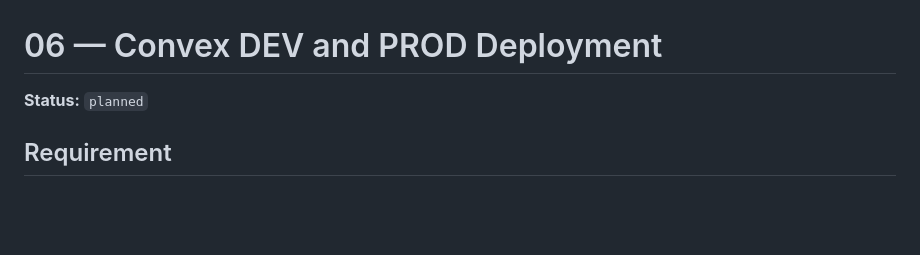
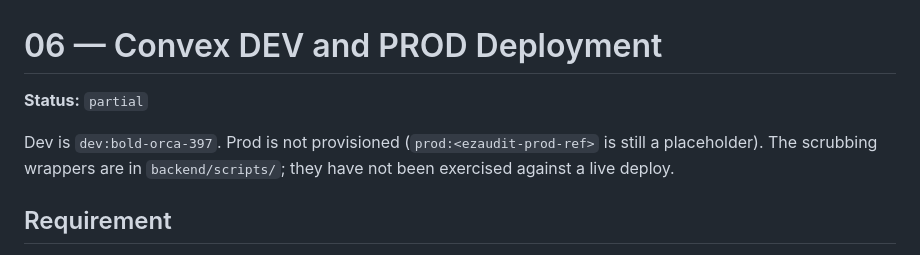
Before and after one commit to sdee3/ezaudit, a Markdown page: docs/specs/06-convex-dev-prod.md, the part around one of its changes. Drawn GitHub-style; blank space fills up the shorter version.

```diff
--- a/docs/specs/06-convex-dev-prod.md
+++ b/docs/specs/06-convex-dev-prod.md
@@ -1,6 +1,8 @@
 # 06 — Convex DEV and PROD Deployment
 
-**Status:** `planned`
+**Status:** `partial`
+
+Dev is `dev:bold-orca-397`. Prod is not provisioned (`prod:<ezaudit-prod-ref>` is still a placeholder). The scrubbing wrappers are in `backend/scripts/`; they have not been exercised against a live deploy.
 
 ## Requirement
 
```
Also changed, not shown: other parts of docs/specs/06-convex-dev-prod.md (+1 -1 lines), docs/specs/04-backend-convex.md (+9 -7 lines), docs/specs/07-testing-and-ci.md (+1 -1 lines).
